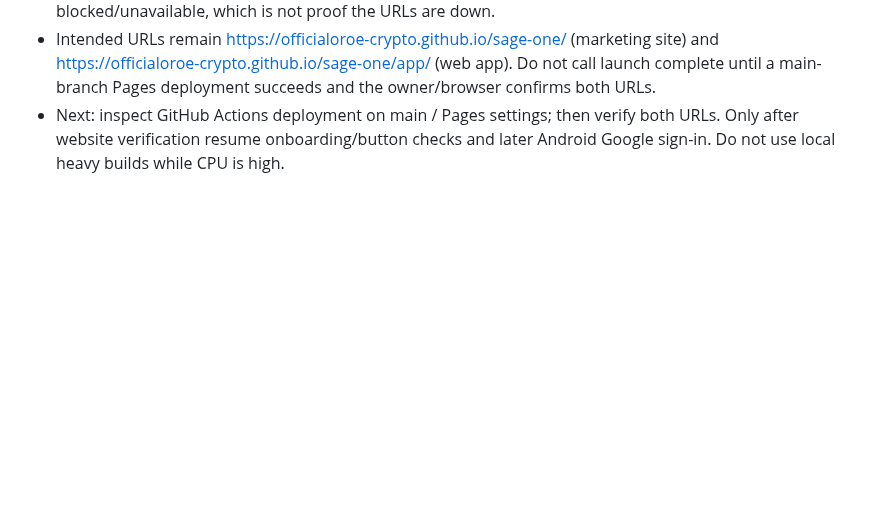
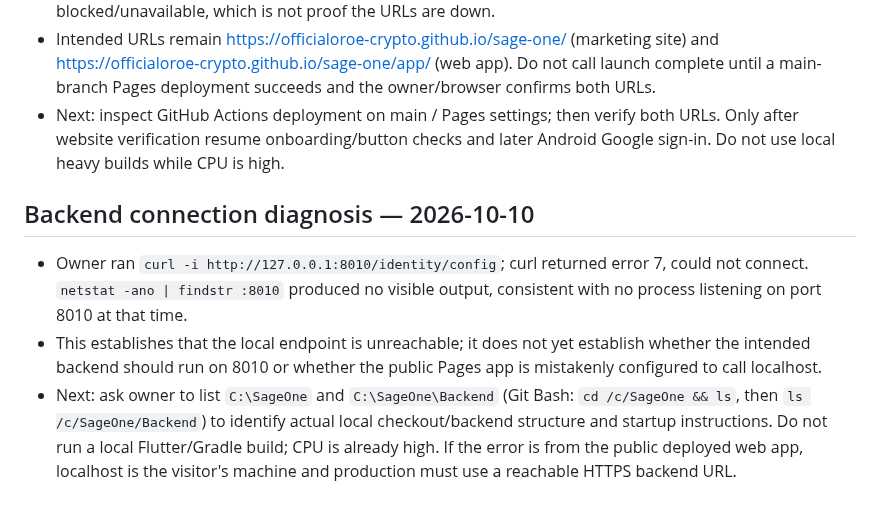
Before and after one commit to officialoroe-crypto/sage-one, a Markdown page: memory/CURRENT_CONTEXT.md, the part around the change. Drawn GitHub-style; blank space fills up the shorter version.

Commit message:
Record local backend connection diagnosis

```diff
--- a/memory/CURRENT_CONTEXT.md
+++ b/memory/CURRENT_CONTEXT.md
@@ -78,3 +78,9 @@ Owner explicitly ordered that after every assistant reply, relevant conversation
 - Not yet verified: post-merge GitHub Pages deployment run, actual public page rendering, app deep link, or browser onboarding/auth flows. Attempts to access the live URLs via the available web fetch were blocked/unavailable, which is not proof the URLs are down.
 - Intended URLs remain https://officialoroe-crypto.github.io/sage-one/ (marketing site) and https://officialoroe-crypto.github.io/sage-one/app/ (web app). Do not call launch complete until a main-branch Pages deployment succeeds and the owner/browser confirms both URLs.
 - Next: inspect GitHub Actions deployment on main / Pages settings; then verify both URLs. Only after website verification resume onboarding/button checks and later Android Google sign-in. Do not use local heavy builds while CPU is high.
+
+
+## Backend connection diagnosis — 2026-10-10
+- Owner ran `curl -i http://127.0.0.1:8010/identity/config`; curl returned error 7, could not connect. `netstat -ano | findstr :8010` produced no visible output, consistent with no process listening on port 8010 at that time.
+- This establishes that the local endpoint is unreachable; it does not yet establish whether the intended backend should run on 8010 or whether the public Pages app is mistakenly configured to call localhost.
+- Next: ask owner to list `C:\SageOne` and `C:\SageOne\Backend` (Git Bash: `cd /c/SageOne && ls`, then `ls /c/SageOne/Backend`) to identify actual local checkout/backend structure and startup instructions. Do not run a local Flutter/Gradle build; CPU is already high. If the error is from the public deployed web app, localhost is the visitor's machine and production must use a reachable HTTPS backend URL.
```
